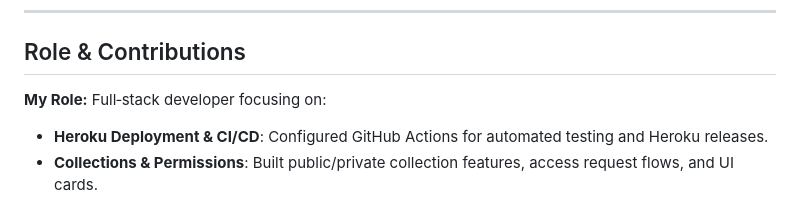
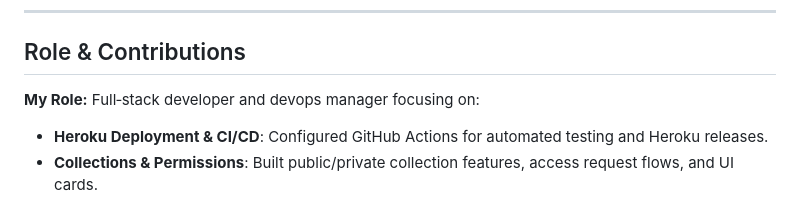
Before and after one commit to Ericjr688/clothing-management, a Markdown page: README.md, the part around the change. Drawn GitHub-style.

```diff
--- a/README.md
+++ b/README.md
@@ -110,7 +110,7 @@ This app is deployed to Heroku using a GitHub Actions workflow:
 
 ## Role & Contributions
 
-**My Role:** Full‑stack developer focusing on:
+**My Role:** Full‑stack developer and devops manager focusing on:
 
 * **Heroku Deployment & CI/CD**: Configured GitHub Actions for automated testing and Heroku releases.
 * **Collections & Permissions**: Built public/private collection features, access request flows, and UI cards.
```
